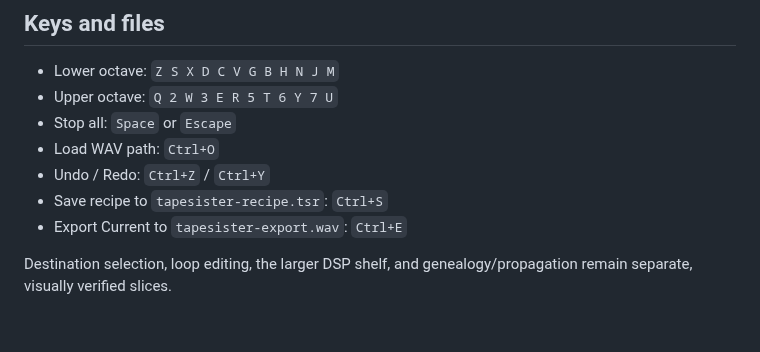
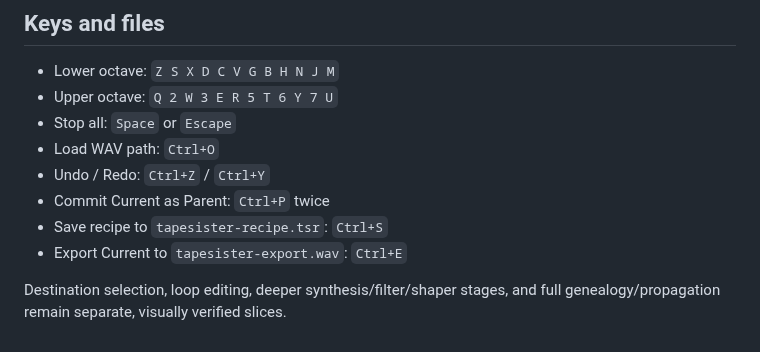
Before and after one commit to Ehule/TapeSister, a Markdown page: README.md, the part around one of its changes. Drawn GitHub-style.

```diff
--- a/README.md
+++ b/README.md
@@ -56,7 +69,8 @@ Pass a WAV path on the command line, drag a WAV onto the window, or click **Load
 - Stop all: `Space` or `Escape`
 - Load WAV path: `Ctrl+O`
 - Undo / Redo: `Ctrl+Z` / `Ctrl+Y`
+- Commit Current as Parent: `Ctrl+P` twice
 - Save recipe to `tapesister-recipe.tsr`: `Ctrl+S`
 - Export Current to `tapesister-export.wav`: `Ctrl+E`
 
-Destination selection, loop editing, the larger DSP shelf, and genealogy/propagation remain separate, visually verified slices.
+Destination selection, loop editing, deeper synthesis/filter/shaper stages, and full genealogy/propagation remain separate, visually verified slices.
```
Also changed, not shown: other parts of README.md (+18 -5 lines), docs/PARENT_CURRENT_MODEL.md (+6 -2 lines), docs/X220_CHECKLIST.md (+22 -3 lines), docs/dsp-commit-preview.png (added), 6 other files.
